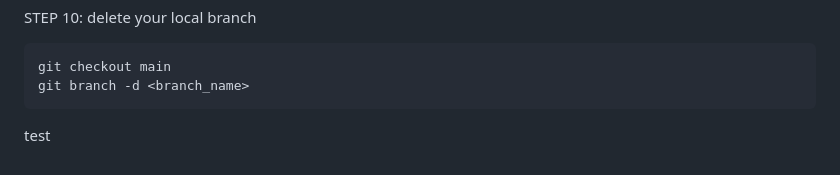
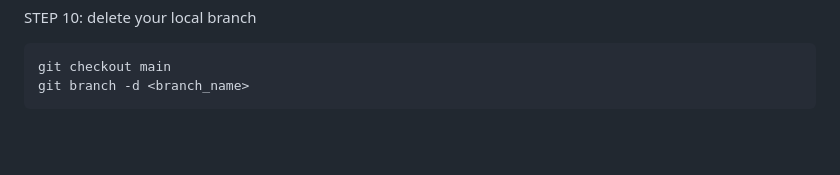
Before and after one commit to QuintineSol/DataEngineering, a Markdown page: README.md, the part around the change. Rendered like a GitHub page; blank space fills up the shorter version.

````diff
--- a/README.md
+++ b/README.md
@@ -247,5 +247,3 @@ STEP 10: delete your local branch
 git checkout main
 git branch -d <branch_name>
 ```
-
-test
````
